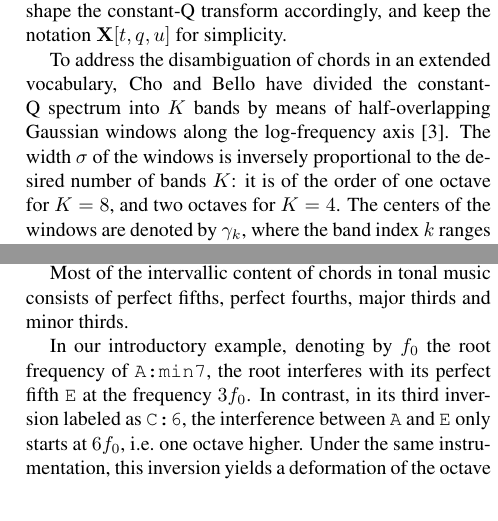
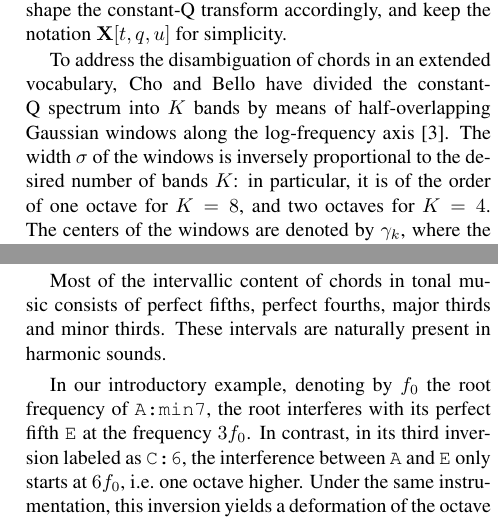
Before and after one commit to crm313/ISMIR2016, a LaTeX paper (WaveletScatteringISMIR2016.tex): two parts of the columns of pages 2 and 4 of 6, joined at a grey line, cut so that both start at the same text. Compiled offline with pdfLaTeX.

Commit message:
minor addition to Sec 2

```diff
--- a/WaveletScatteringISMIR2016.tex
+++ b/WaveletScatteringISMIR2016.tex
@@ -220,7 +220,7 @@ bands by means of half-overlapping Gaussian windows along
 the log-frequency axis \cite{cho2013mirex}.
 The width $\sigma$ of the windows is inversely proportional
 to the desired number of bands $K$:
-it is of the order of one octave for $K=8$,
+in particular, it is of the order of one octave for $K=8$,
 and two octaves for $K=4$.
 The centers of the windows are denoted by $\gamma_k$, where
 the band index $k$ ranges from $0$ to $K-1$.
@@ -471,6 +471,7 @@ and $\Theta(1)$ allocated memory.
 
 Most of the intervallic content of chords in tonal music consists of perfect fifths,
 perfect fourths, major thirds and minor thirds.
+These intervals are naturally present in harmonic sounds.
 
 %The construction of transposition-invariant chroma features that are able
 %to disambiguate chord inversions can be addressed by exploiting
```
Also changed, not shown: WaveletScatteringISMIR2016.pdf, 3 other files.
